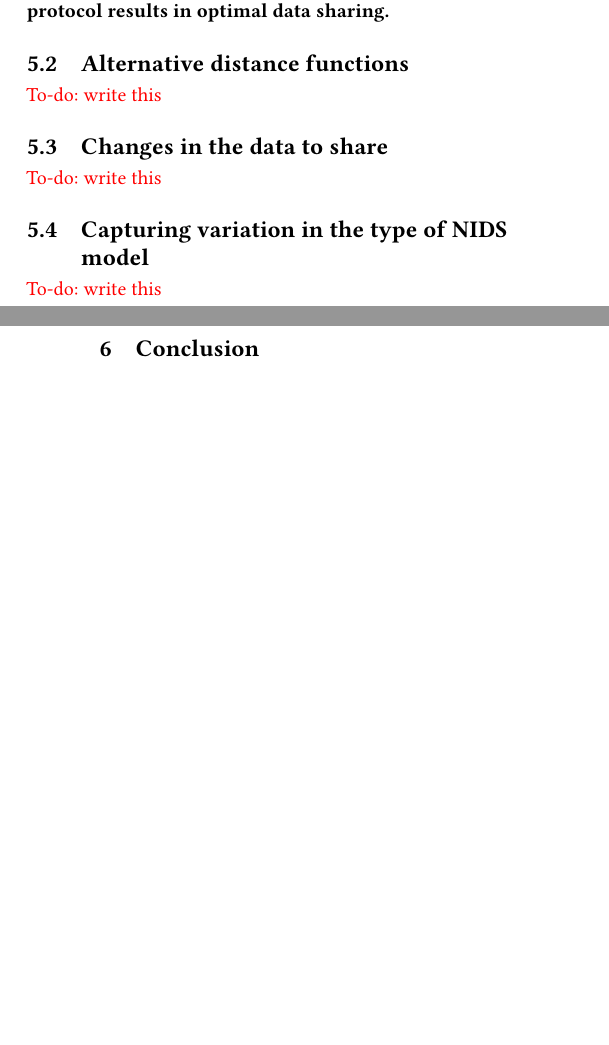
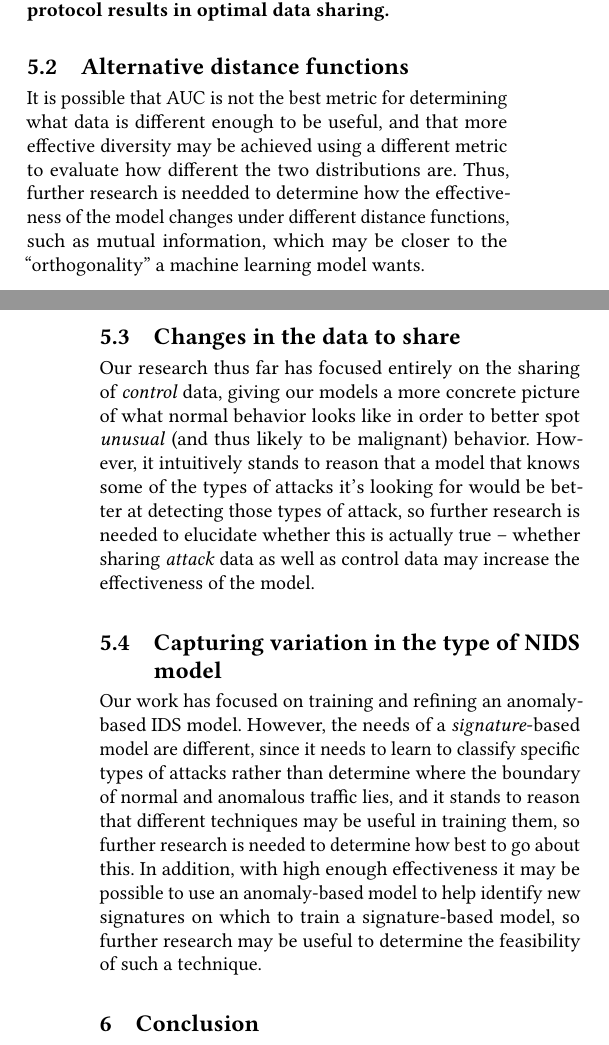
Before and after one commit to VanTranHong/network-intrudion-detection-data-sharing, a LaTeX paper (paper.tex, which reads discussion.tex): two parts of the columns of pages 5 and 6 of 6, joined at a grey line, cut so that both start at the same text, the shorter picture padded with empty space. Compiled offline with pdfLaTeX.

Commit message:
Update discussion.tex

```diff
--- a/discussion.tex
+++ b/discussion.tex
@@ -9,12 +9,12 @@ In this section, we will discuss avenues for further research.
 
 \subsection{Alternative distance functions}
 
-    \todo{write this}
+    It is possible that AUC is not the best metric for determining what data is different enough to be useful, and that more effective diversity may be achieved using a different metric to evaluate how different the two distributions are. Thus, further research is needded to determine how the effectiveness of the model changes under different distance functions, such as mutual information, which may be closer to the ``orthogonality'' a machine learning model wants.
 
 \subsection{Changes in the data to share}
 
-    \todo{write this}
+    Our research thus far has focused entirely on the sharing of \textit{control} data, giving our models a more concrete picture of what normal behavior looks like in order to better spot \textit{unusual} (and thus likely to be malignant) behavior. However, it intuitively stands to reason that a model that knows some of the types of attacks it's looking for would be better at detecting those types of attack, so further research is needed to elucidate whether this is actually true -- whether sharing \textit{attack} data as well as control data may increase the effectiveness of the model.
 
 \subsection{Capturing variation in the type of NIDS model}
 
-    \todo{write this}
+    Our work has focused on training and refining an anomaly-based IDS model. However, the needs of a \textit{signature}-based model are different, since it needs to learn to classify specific types of attacks rather than determine where the boundary of normal and anomalous traffic lies, and it stands to reason that different techniques may be useful in training them, so further research is needed to determine how best to go about this. In addition, with high enough effectiveness it may be possible to use an anomaly-based model to help identify new signatures on which to train a signature-based model, so further research may be useful to determine the feasibility of such a technique.
```
